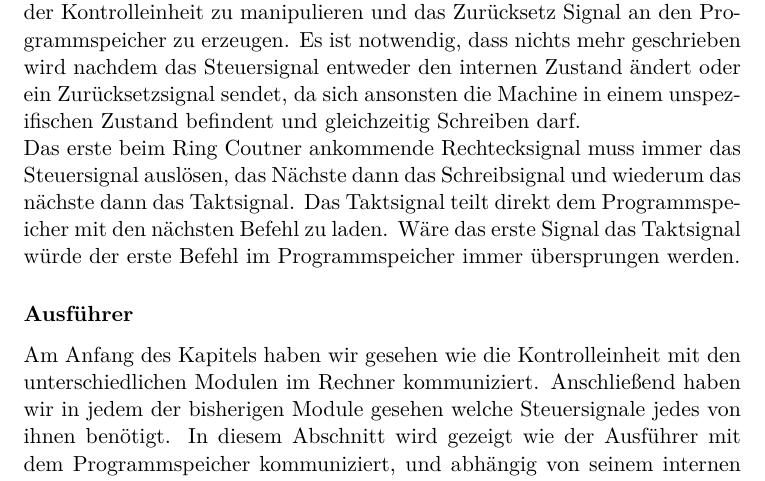
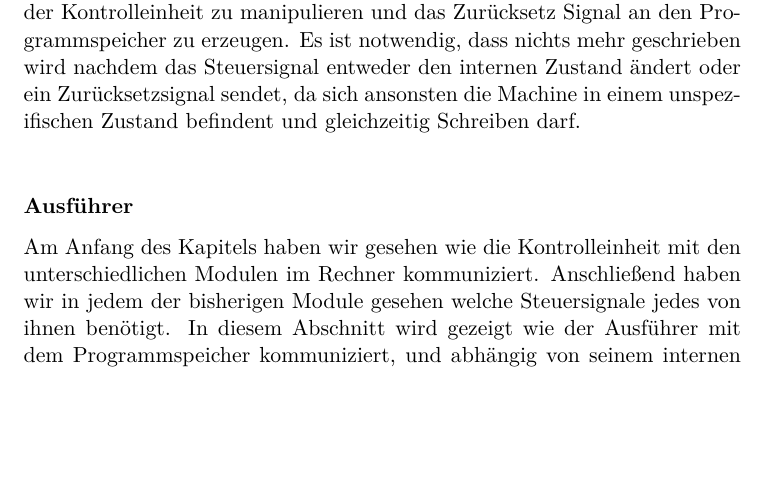
Before and after one commit to OliverSkocek/computer_book, a LaTeX document (book.tex): part of page 89 of 100, cut so that both start at the same text, the shorter picture padded with empty space. Compiled offline with pdfLaTeX.

Commit message:
korrektur

```diff
--- a/book.tex
+++ b/book.tex
@@ -2029,7 +2029,6 @@ Das Resultat wird in der folgenden Abbildung dargestellt. Das Rechteckssignal vo
 \end{figure}
 \noindent
 Der Grund warum wir ein extra Schreibsignal und Steuersignal brauchen liegt in einer Verz\"ogerung der jede elektronische Komponente im Rechner unterliegt. Erst nach einer kurzen Zeit wird jede Komponente den korrekten Spannungswert liefern und ein Schreiben bevor diese Zeit vergangen ist, f\"uhrt zu Fehlern. Das Steuersignal dient dazu den internen Zustand der Kontrolleinheit zu manipulieren und das Zur\"ucksetz Signal an den Programmspeicher zu erzeugen. Es ist notwendig, dass nichts mehr geschrieben wird nachdem das Steuersignal entweder den internen Zustand \"andert oder ein Zur\"ucksetzsignal sendet, da sich ansonsten die Machine in einem unspezifischen Zustand befindent und gleichzeitig Schreiben darf.\\
-Das erste beim Ring Coutner ankommende Rechtecksignal muss immer das Steuersignal ausl\"osen, das N\"achste dann das Schreibsignal und wiederum das n\"achste dann das Taktsignal. Das Taktsignal teilt direkt dem Programmspeicher mit den n\"achsten Befehl zu laden. W\"are das erste Signal das Taktsignal w\"urde der erste Befehl im Programmspeicher immer \"ubersprungen werden.
 \subsubsection{Ausf\"uhrer}
 Am Anfang des Kapitels haben wir gesehen wie die Kontrolleinheit mit den unterschiedlichen Modulen im Rechner kommuniziert. Anschlie\ss{}end haben wir in jedem der bisherigen Module gesehen welche Steuersignale jedes von ihnen ben\"otigt. In diesem Abschnitt wird gezeigt wie der Ausf\"uhrer mit dem Programmspeicher kommuniziert, und abh\"angig von seinem internen Zustand, der vom Programmspeicher gesendeten Anweisung und dem Flag diese Steuersignale erzeugt.
 \\
```
Also changed, not shown: 2 other files.
